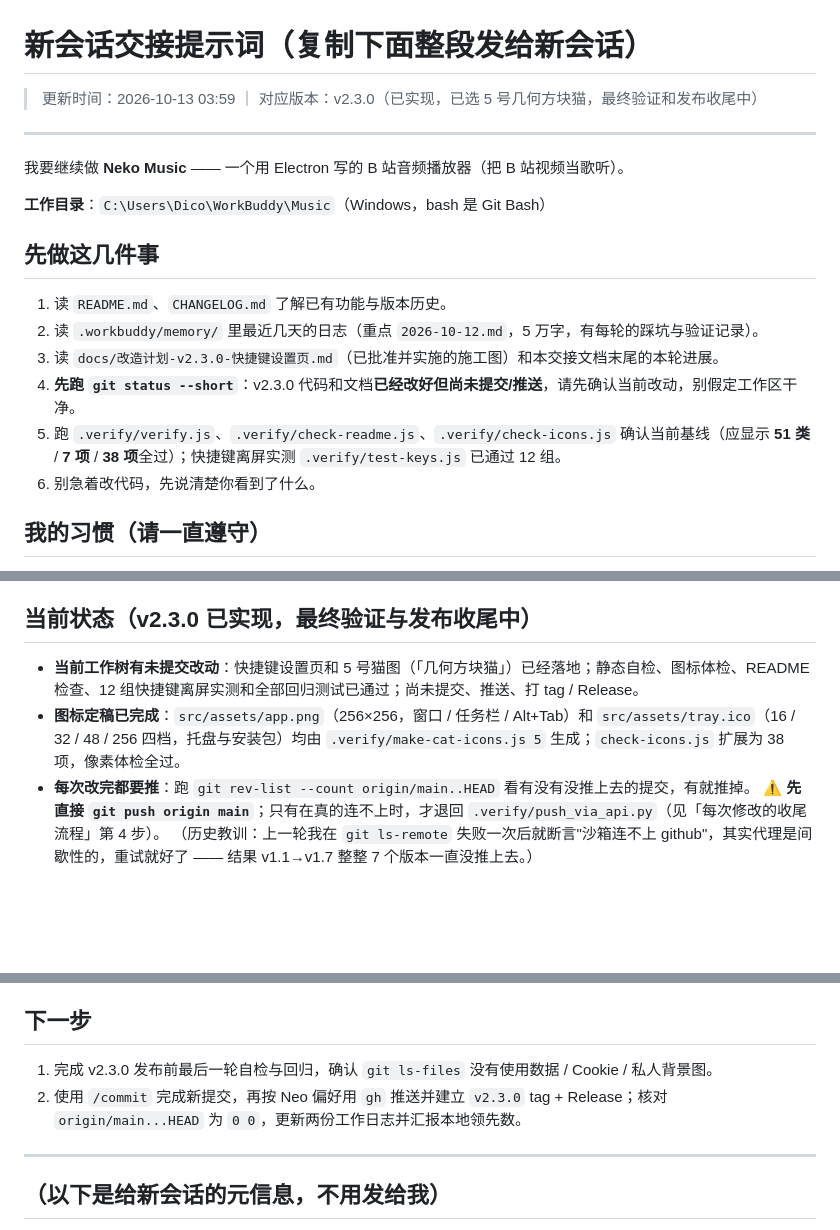
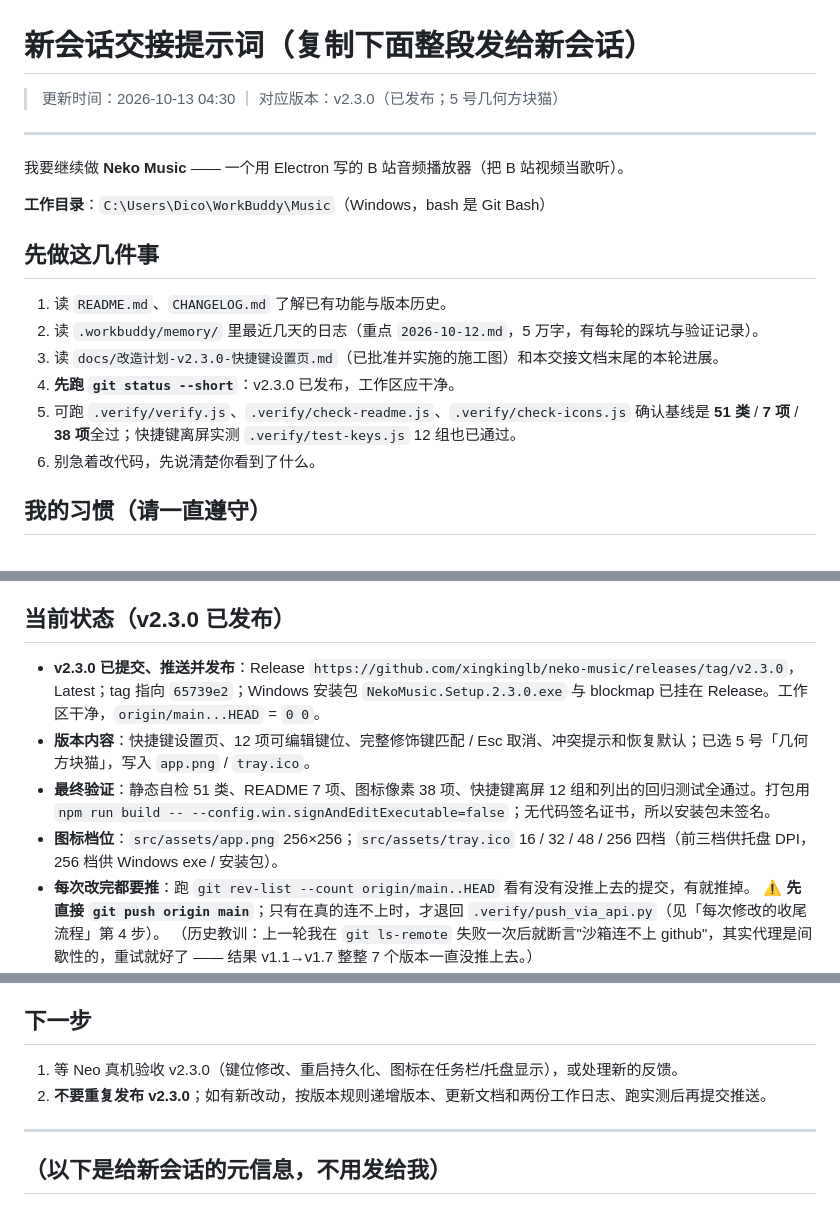
Before and after one commit to xingkinglb/neko-music, a Markdown page: docs/新会话交接提示词.md, 3 parts joined by grey strips. Drawn GitHub-style; blank space fills up the shorter version.

Commit message:
docs: mark v2.3.0 release complete

```diff
--- a/docs/新会话交接提示词.md
+++ b/docs/新会话交接提示词.md
@@ -1,6 +1,6 @@
 # 新会话交接提示词（复制下面整段发给新会话）
 
-> 更新时间：2026-10-13 03:59 ｜ 对应版本：v2.3.0（已实现，已选 5 号几何方块猫，最终验证和发布收尾中）
+> 更新时间：2026-10-13 04:30 ｜ 对应版本：v2.3.0（已发布；5 号几何方块猫）
 
 ---
 
@@ -13,8 +13,8 @@
 1. 读 `README.md`、`CHANGELOG.md` 了解已有功能与版本历史。
 2. 读 `.workbuddy/memory/` 里最近几天的日志（重点 `2026-10-12.md`，5 万字，有每轮的踩坑与验证记录）。
 3. 读 `docs/改造计划-v2.3.0-快捷键设置页.md`（已批准并实施的施工图）和本交接文档末尾的本轮进展。
-4. **先跑 `git status --short`**：v2.3.0 代码和文档**已经改好但尚未提交/推送**，请先确认当前改动，别假定工作区干净。
-5. 跑 `.verify/verify.js`、`.verify/check-readme.js`、`.verify/check-icons.js` 确认当前基线（应显示 **51 类** / **7 项** / **38 项**全过）；快捷键离屏实测 `.verify/test-keys.js` 已通过 12 组。
+4. **先跑 `git status --short`**：v2.3.0 已发布，工作区应干净。
+5. 可跑 `.verify/verify.js`、`.verify/check-readme.js`、`.verify/check-icons.js` 确认基线是 **51 类** / **7 项** / **38 项**全过；快捷键离屏实测 `.verify/test-keys.js` 12 组也已通过。
 6. 别急着改代码，先说清楚你看到了什么。
 
 ## 我的习惯（请一直遵守）
@@ -135,10 +135,12 @@ Neo 报了一批新需求（mini 模式 / 悬停任务栏图标的小窗 / 任
 - **测试里音频 `src` 桩不能给空串**：Chromium 会 `new URL('')` 抛 `Invalid URL`，污染报告；给个合法 URL（如 `https://example.invalid/a.m4s`）即可。
 - **换行**：`.gitattributes` 已规范（源码 LF，`.bat/.vbs` CRLF）。别让 CRLF 制造假 diff。
 
-## 当前状态（v2.3.0 已实现，最终验证与发布收尾中）
+## 当前状态（v2.3.0 已发布）
 
-- **当前工作树有未提交改动**：快捷键设置页和 5 号猫图（「几何方块猫」）已经落地；静态自检、图标体检、README 检查、12 组快捷键离屏实测和全部回归测试已通过；尚未提交、推送、打 tag / Release。
-- **图标定稿已完成**：`src/assets/app.png`（256×256，窗口 / 任务栏 / Alt+Tab）和 `src/assets/tray.ico`（16 / 32 / 48 / 256 四档，托盘与安装包）均由 `.verify/make-cat-icons.js 5` 生成；`check-icons.js` 扩展为 38 项，像素体检全过。
+- **v2.3.0 已提交、推送并发布**：Release `https://github.com/xingkinglb/neko-music/releases/tag/v2.3.0`，Latest；tag 指向 `65739e2`；Windows 安装包 `NekoMusic.Setup.2.3.0.exe` 与 blockmap 已挂在 Release。工作区干净，`origin/main...HEAD` = `0 0`。
+- **版本内容**：快捷键设置页、12 项可编辑键位、完整修饰键匹配 / Esc 取消、冲突提示和恢复默认；已选 5 号「几何方块猫」，写入 `app.png` / `tray.ico`。
+- **最终验证**：静态自检 51 类、README 7 项、图标像素 38 项、快捷键离屏 12 组和列出的回归测试全通过。打包用 `npm run build -- --config.win.signAndEditExecutable=false`；无代码签名证书，所以安装包未签名。
+- **图标档位**：`src/assets/app.png` 256×256；`src/assets/tray.ico` 16 / 32 / 48 / 256 四档（前三档供托盘 DPI，256 档供 Windows exe / 安装包）。
 - **每次改完都要推**：跑 `git rev-list --count origin/main..HEAD` 看有没有没推上去的提交，有就推掉。
   ⚠️ **先直接 `git push origin main`**；只有在真的连不上时，才退回 `.verify/push_via_api.py`（见「每次修改的收尾流程」第 4 步）。
   （历史教训：上一轮我在 `git ls-remote` 失败一次后就断言"沙箱连不上 github"，其实代理是间歇性的，重试就好了 —— 结果 v1.1→v1.7 整整 7 个版本一直没推上去。）
@@ -265,8 +267,8 @@ Neo 报了一批新需求（mini 模式 / 悬停任务栏图标的小窗 / 任
 
 ## 下一步
 
-1. 完成 v2.3.0 发布前最后一轮自检与回归，确认 `git ls-files` 没有使用数据 / Cookie / 私人背景图。
-2. 使用 `/commit` 完成新提交，再按 Neo 偏好用 `gh` 推送并建立 `v2.3.0` tag + Release；核对 `origin/main...HEAD` 为 `0 0`，更新两份工作日志并汇报本地领先数。
+1. 等 Neo 真机验收 v2.3.0（键位修改、重启持久化、图标在任务栏/托盘显示），或处理新的反馈。
+2. **不要重复发布 v2.3.0**；如有新改动，按版本规则递增版本、更新文档和两份工作日志、跑实测后再提交推送。
 
 ---
 
```
Also changed, not shown: other parts of docs/新会话交接提示词.md (+2 -2 lines).
